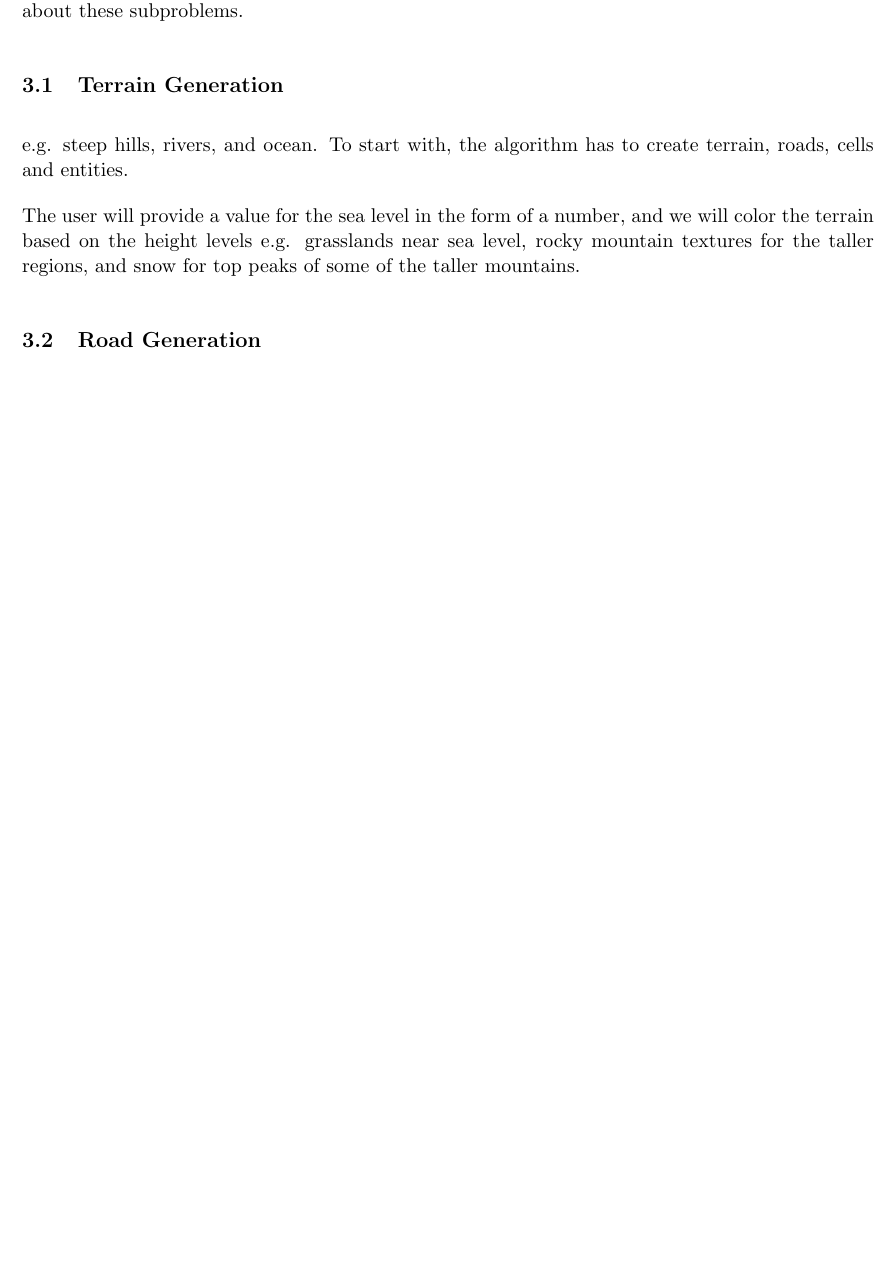
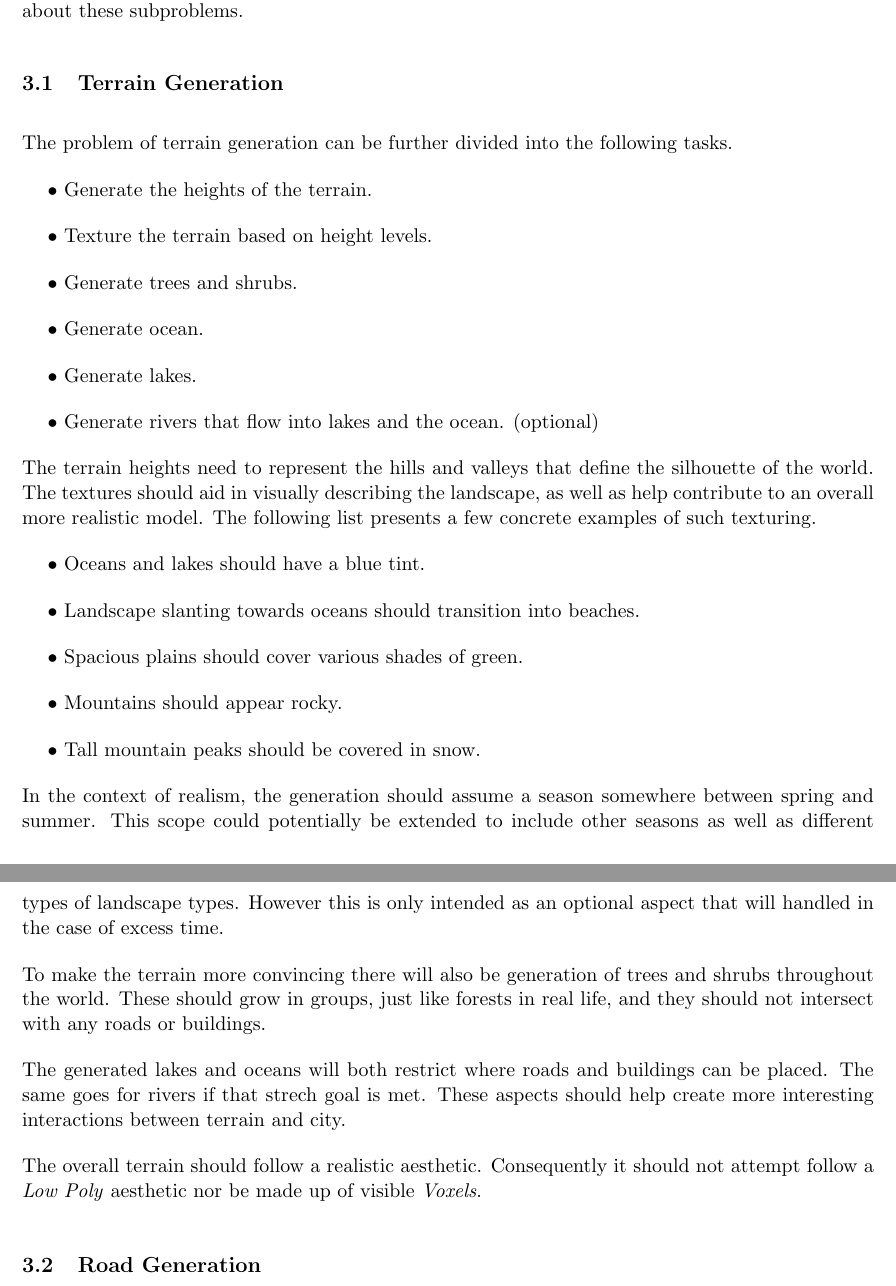
Before and after one commit to DATX02-20-02/Report, a LaTeX document (main.tex, which reads tex/problem.tex): part of page 6 of 9 before the commit and two parts of pages 6 and 7 of 10 after it, the two joined at a grey line, cut so that both start at the same text, the shorter picture padded with empty space. Compiled offline with pdfLaTeX.

Commit message:
Add terrain part of problem section

```diff
--- a/tex/problem.tex
+++ b/tex/problem.tex
@@ -70,10 +70,45 @@ Each of the following subsections will go into more detail about these subproble
 
 \subsection{Terrain Generation}
 
-e.g. steep hills, rivers, and ocean.
-To start with, the algorithm has to create terrain, roads, cells and entities.
+The problem of terrain generation can be further divided into the following tasks.
+\begin{easylist}
+  @ Generate the heights of the terrain.
+  @ Texture the terrain based on height levels.
+  @ Generate trees and shrubs.
+  @ Generate ocean.
+  @ Generate lakes.
+  @ Generate rivers that flow into lakes and the ocean. (optional)
+\end{easylist}
 
-The user will provide a value for the sea level in the form of a number, and we will color the terrain based on the height levels e.g. grasslands near sea level, rocky mountain textures for the taller regions, and snow for top peaks of some of the taller mountains.
+The terrain heights need to represent the hills and valleys that define the silhouette of the world.
+The textures should aid in visually describing the landscape, as well as
+help contribute to an overall more realistic model. The following list presents
+a few concrete examples of such texturing.
+\begin{easylist}
+  @ Oceans and lakes should have a blue tint.
+  @ Landscape slanting towards oceans should transition into beaches.
+  @ Spacious plains should cover various shades of green.
+  @ Mountains should appear rocky.
+  @ Tall mountain peaks should be covered in snow.
+\end{easylist}
+
+In the context of realism, the generation should assume a season somewhere
+between spring and summer.
+This scope could potentially be extended to include other seasons as well as
+different types of landscape types.
+However this is only intended as an optional aspect that will handled in the case
+of excess time.
+
+To make the terrain more convincing there will also be generation of trees and shrubs
+throughout the world. These should grow in groups, just like forests in
+real life, and they should not intersect with any roads or buildings.
+
+The generated lakes and oceans will both restrict where roads and buildings can be placed.
+The same goes for rivers if that strech goal is met.
+These aspects should help create more interesting interactions between terrain and city.
+
+The overall terrain should follow a realistic aesthetic. Consequently it should not
+attempt follow a \textit{Low Poly} aesthetic nor be made up of visible \textit{Voxels}.
 
 \subsection{Road Generation}
 \subsection{Building Generation}
```
Also changed, not shown: tex/problem.tex (2 more changed lines).
